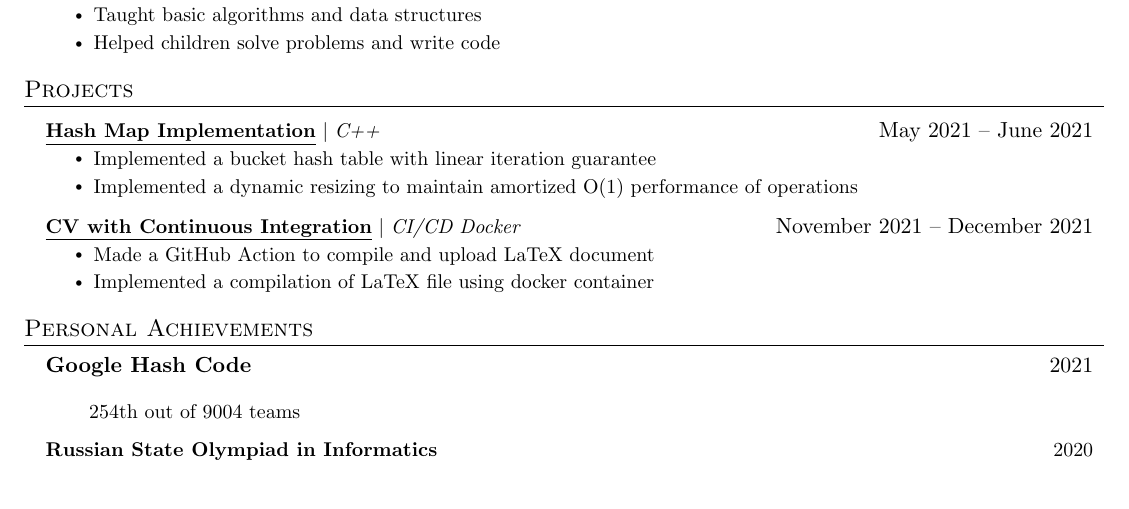
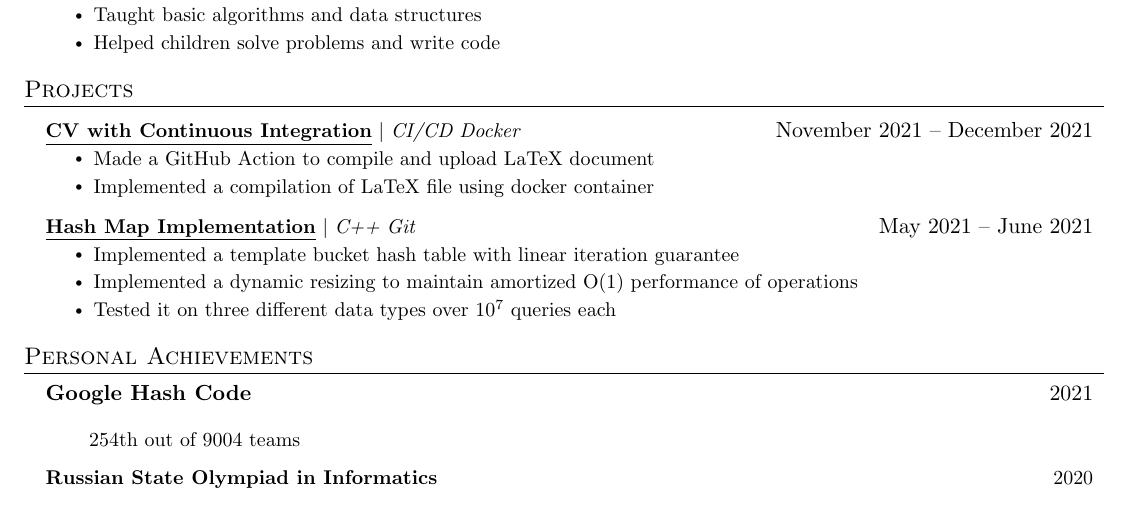
Before and after one commit to Nakinamo/CV, a LaTeX CV (CV/main.tex): part of the page, cut so that both start at the same text. Compiled offline with pdfLaTeX.

Commit message:
Update main.tex

```diff
--- a/CV/main.tex
+++ b/CV/main.tex
@@ -129,14 +129,7 @@
 
 
 \section{Projects}
-
     \resumeSubHeadingListStart
-      \resumeProjectHeading
-          {\textbf{\href{https://github.com/Nakinamo/hash_map}{\underline{Hash Map Implementation}}} $|$ \emph{C++}}{May 2021 -- June 2021}
-          \resumeItemListStart
-            \resumeItem{Implemented a bucket hash table with linear iteration guarantee}
-            \resumeItem{Implemented a dynamic resizing to maintain amortized O(1) performance of operations}
-          \resumeItemListEnd
 
       \resumeProjectHeading
           {\textbf{\href{https://github.com/Nakinamo/CV}{\underline{CV with Continuous Integration}}} $|$ \emph{CI/CD Docker}}{November 2021 -- December 2021}
@@ -145,6 +138,13 @@
             \resumeItem{Implemented a compilation of LaTeX file using docker container}
           \resumeItemListEnd
 
+      \resumeProjectHeading
+          {\textbf{\href{https://github.com/Nakinamo/hash_map}{\underline{Hash Map Implementation}}} $|$ \emph{C++ Git}}{May 2021 -- June 2021}
+          \resumeItemListStart
+            \resumeItem{Implemented a template bucket hash table with linear iteration guarantee}
+            \resumeItem{Implemented a dynamic resizing to maintain amortized O(1) performance of operations}
+            \resumeItem{Tested it on three different data types over $10^7$ queries each}
+          \resumeItemListEnd
 
     \resumeSubHeadingListEnd
 
```
